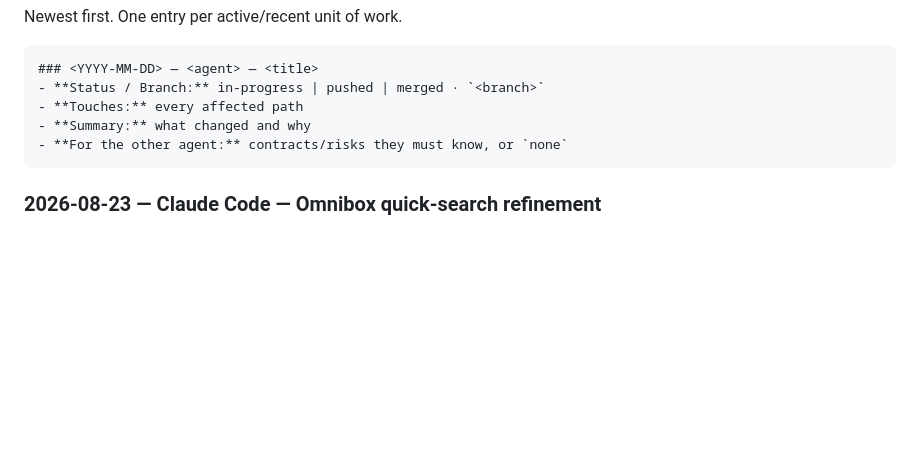
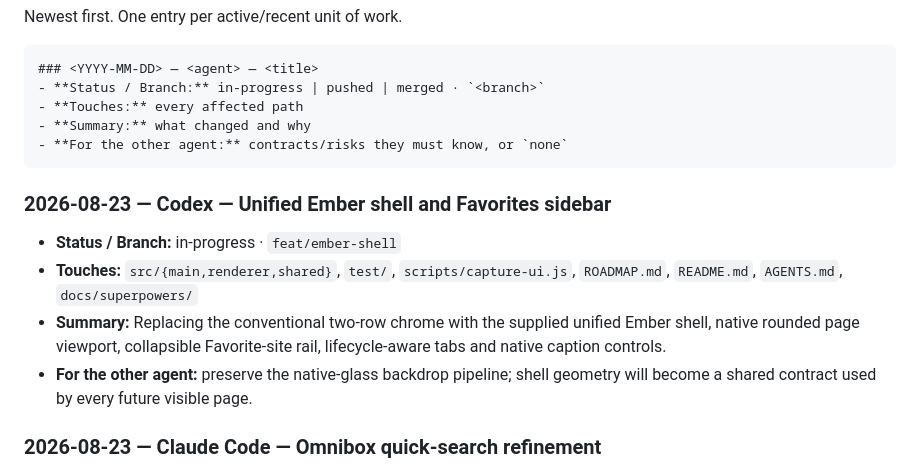
Before and after one commit to v11exe/ember, a Markdown page: AGENTS.md, the part around the change. Drawn GitHub-style; blank space fills up the shorter version.

Commit message:
docs: define unified Ember shell

````diff
--- a/AGENTS.md
+++ b/AGENTS.md
@@ -289,6 +289,16 @@ Newest first. One entry per active/recent unit of work.
 - **For the other agent:** contracts/risks they must know, or `none`
 ```
 
+### 2026-08-23 — Codex — Unified Ember shell and Favorites sidebar
+- **Status / Branch:** in-progress · `feat/ember-shell`
+- **Touches:** `src/{main,renderer,shared}`, `test/`, `scripts/capture-ui.js`,
+  `ROADMAP.md`, `README.md`, `AGENTS.md`, `docs/superpowers/`
+- **Summary:** Replacing the conventional two-row chrome with the supplied
+  unified Ember shell, native rounded page viewport, collapsible Favorite-site
+  rail, lifecycle-aware tabs and native caption controls.
+- **For the other agent:** preserve the native-glass backdrop pipeline; shell
+  geometry will become a shared contract used by every future visible page.
+
 ### 2026-08-23 — Claude Code — Omnibox quick-search refinement
 - **Status / Branch:** merged · `main`
 - **Touches:** `src/shared/{urls,ipc}.js`, `src/main/{index,page-preload}.js`,
````
Also changed, not shown: 2 other files.
